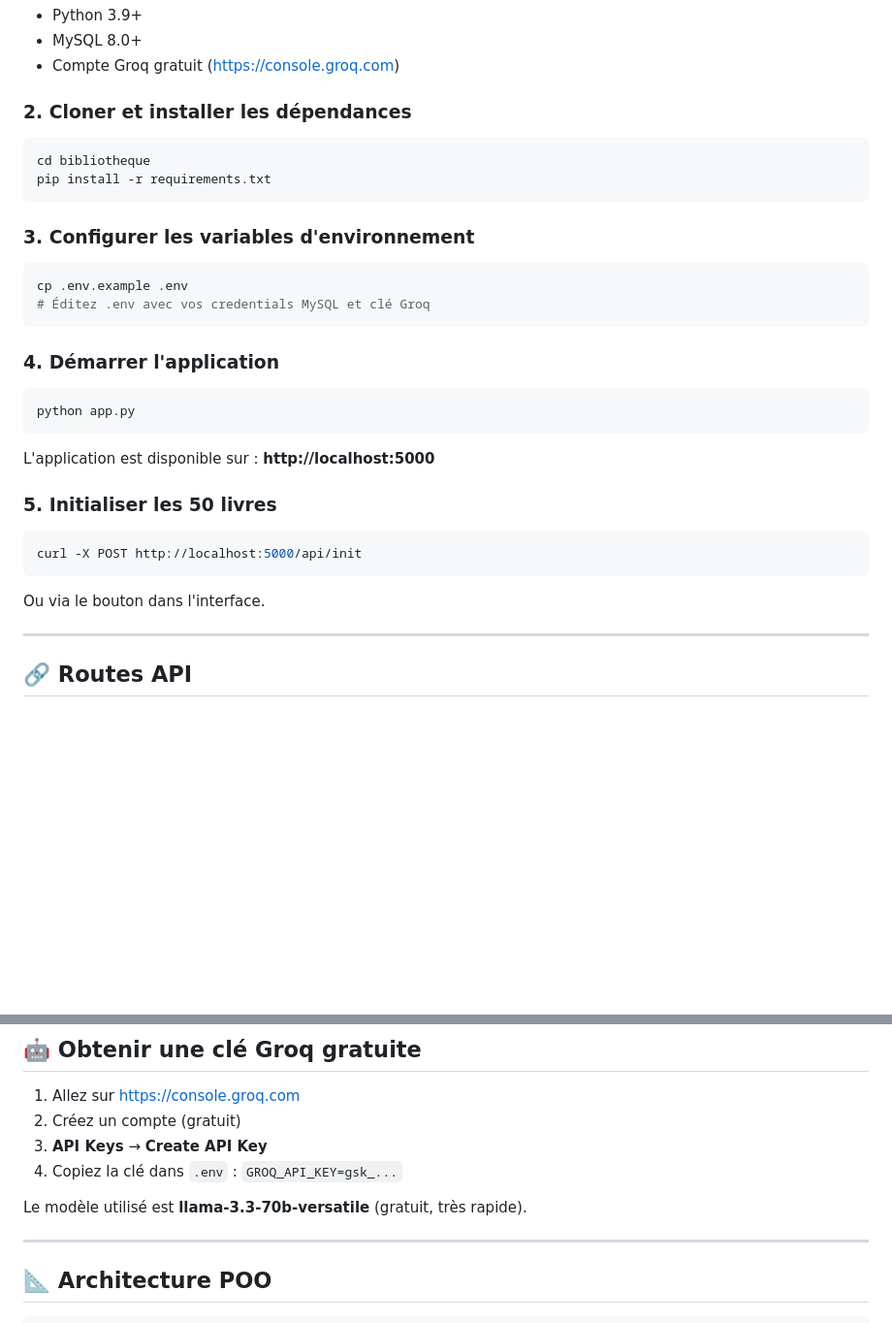
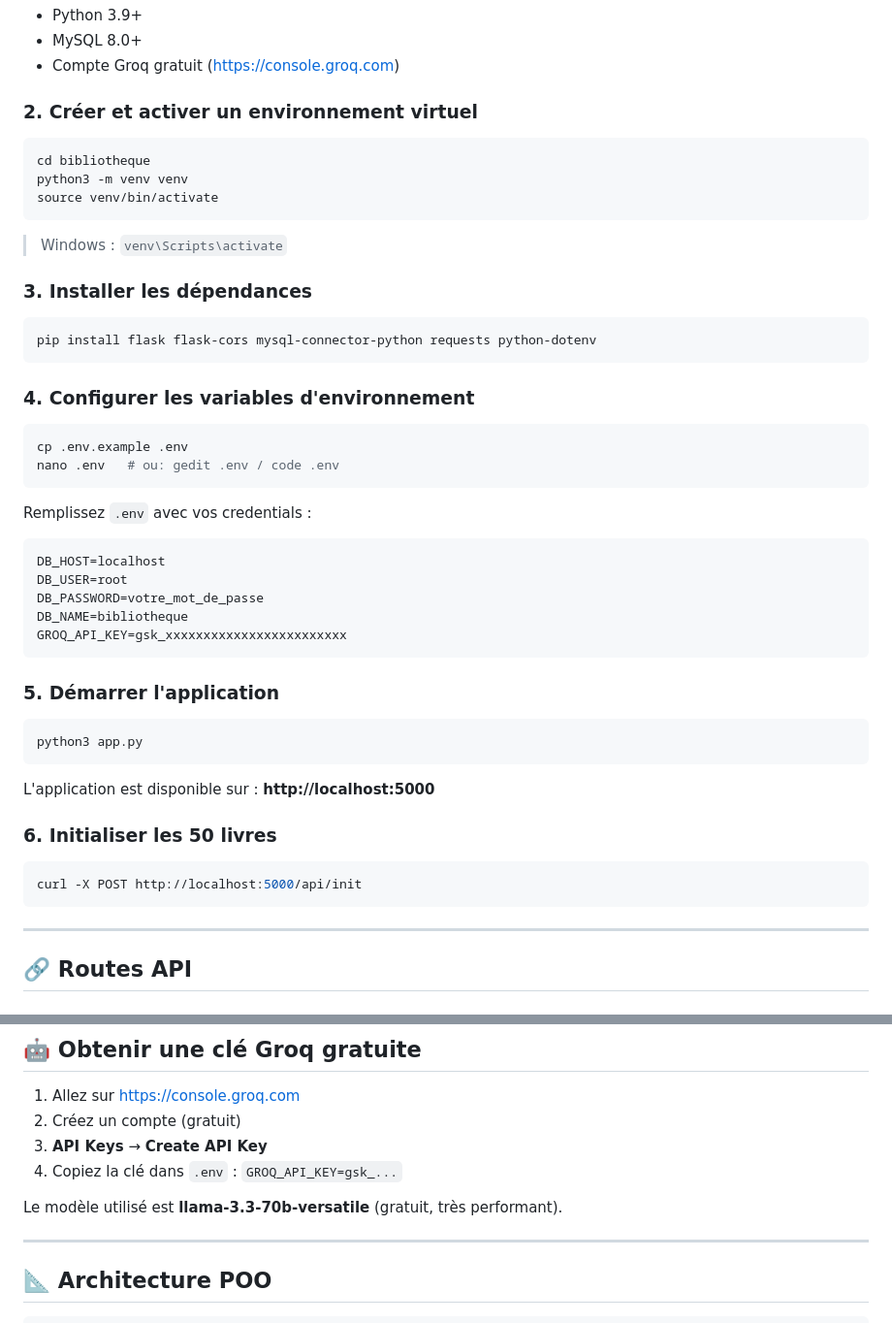
Before and after one commit to s-melki/chatbot, a Markdown page: README.md, 2 parts joined by grey strips. Shown at 97% size. Drawn GitHub-style; blank space fills up the shorter version.

````diff
--- a/README.md
+++ b/README.md
@@ -23,30 +23,52 @@ bibliotheque/
 - MySQL 8.0+
 - Compte Groq gratuit (https://console.groq.com)
 
-### 2. Cloner et installer les dépendances
+### 2. Créer et activer un environnement virtuel
+
 ```bash
 cd bibliotheque
-pip install -r requirements.txt
+python3 -m venv venv
+source venv/bin/activate
 ```
 
-### 3. Configurer les variables d'environnement
+> Windows : `venv\Scripts\activate`
+
+### 3. Installer les dépendances
+
+```bash
+pip install flask flask-cors mysql-connector-python requests python-dotenv
+```
+
+### 4. Configurer les variables d'environnement
+
 ```bash
 cp .env.example .env
-# Éditez .env avec vos credentials MySQL et clé Groq
+nano .env   # ou: gedit .env / code .env
 ```
 
-### 4. Démarrer l'application
+Remplissez `.env` avec vos credentials :
+
+```
+DB_HOST=localhost
+DB_USER=root
+DB_PASSWORD=votre_mot_de_passe
+DB_NAME=bibliotheque
+GROQ_API_KEY=gsk_xxxxxxxxxxxxxxxxxxxxxxxx
+```
+
+### 5. Démarrer l'application
+
 ```bash
-python app.py
+python3 app.py
 ```
 
 L'application est disponible sur : **http://localhost:5000**
 
-### 5. Initialiser les 50 livres
+### 6. Initialiser les 50 livres
+
 ```bash
 curl -X POST http://localhost:5000/api/init
 ```
-Ou via le bouton dans l'interface.
 
 ---
 
@@ -106,7 +128,7 @@ Ou via le bouton dans l'interface.
 3. **API Keys** → **Create API Key**
 4. Copiez la clé dans `.env` : `GROQ_API_KEY=gsk_...`
 
-Le modèle utilisé est **llama-3.3-70b-versatile** (gratuit, très rapide).
+Le modèle utilisé est **llama-3.3-70b-versatile** (gratuit, très performant).
 
 ---
 
````
Also changed, not shown: other parts of README.md (+3 -3 lines).
